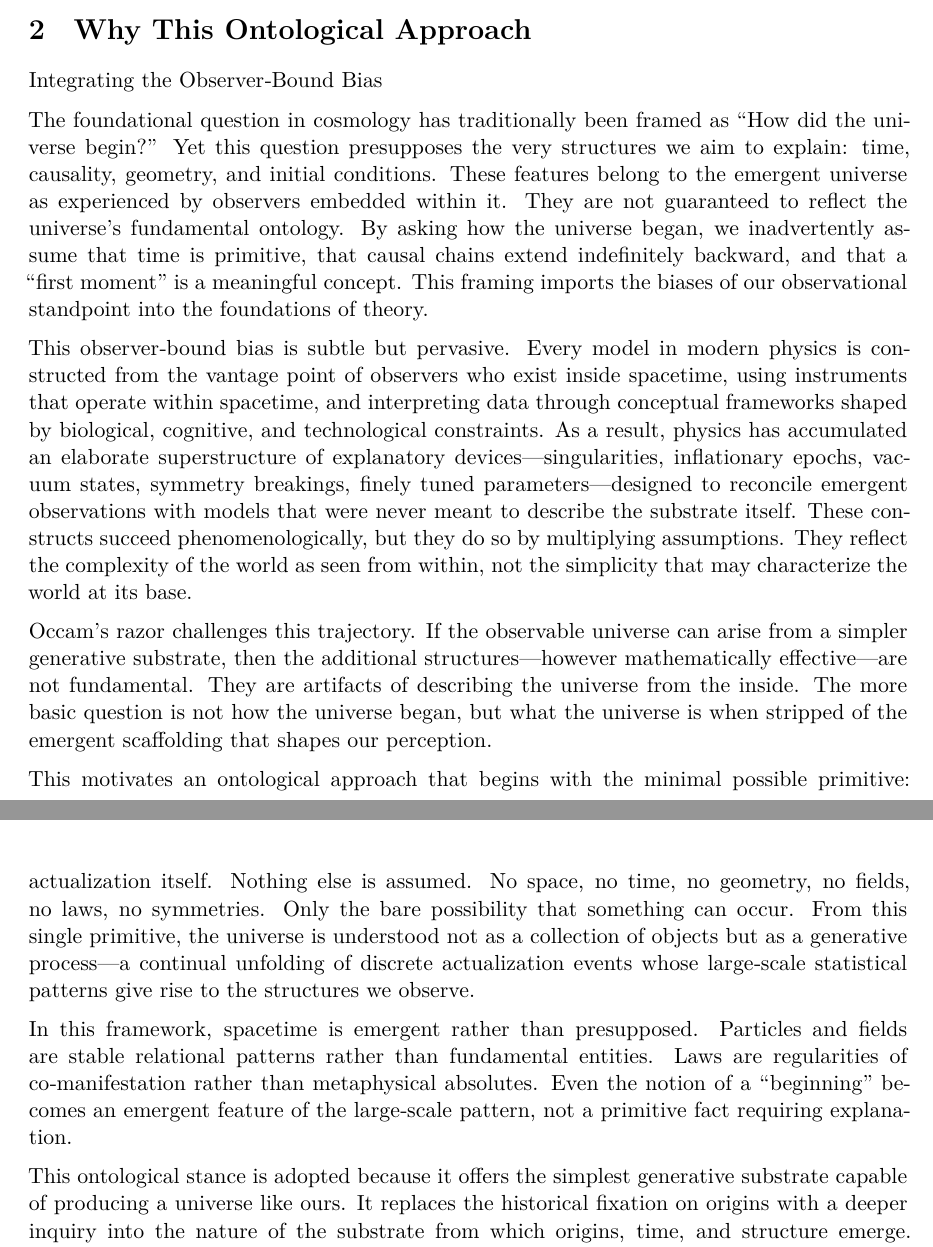
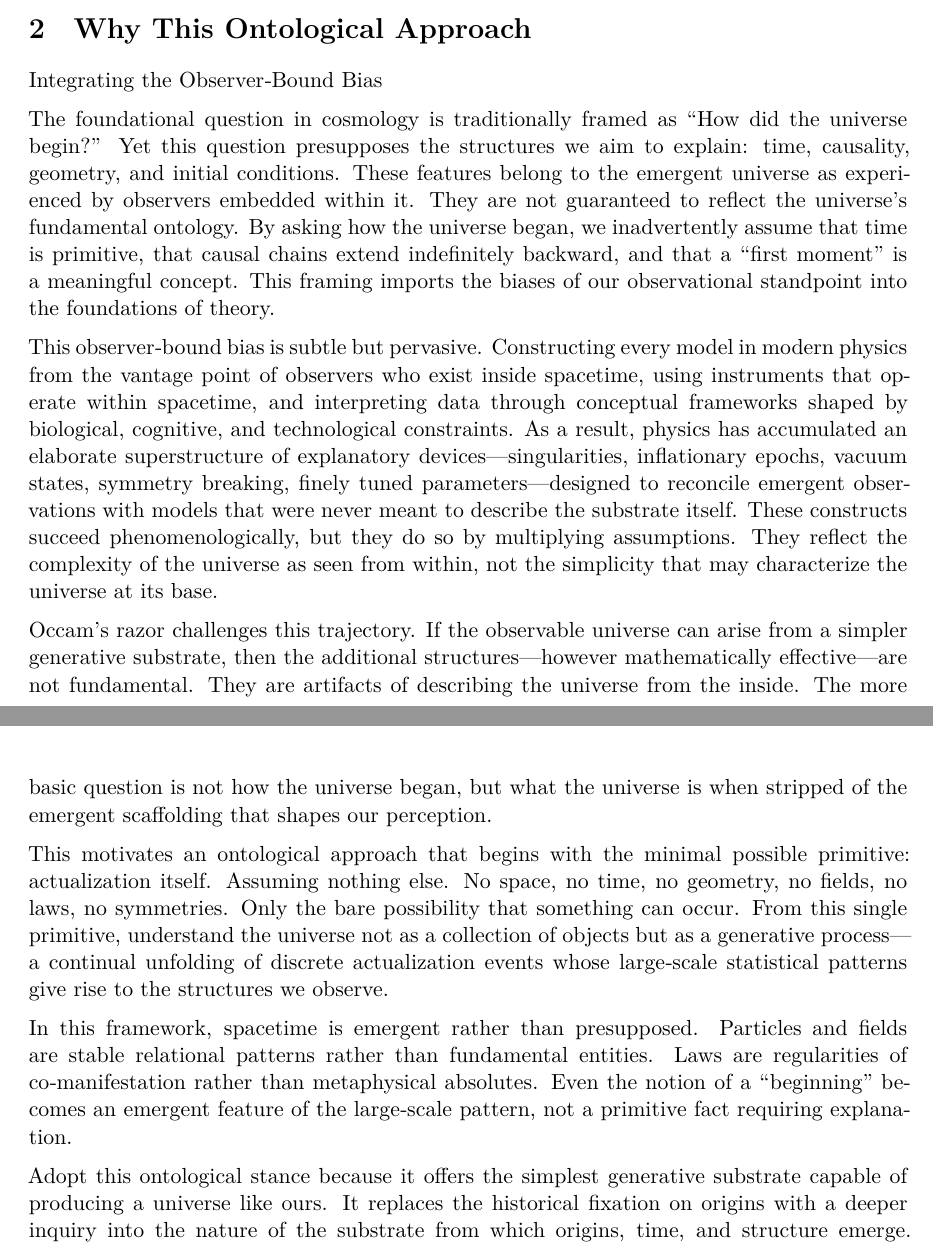
Before and after one commit to bkdepuy/The-Medium, a LaTeX document (Philosophy/v01.tex): two parts of pages 3 and 4 of 5, joined at a grey line, cut so that both start at the same text. The pictures show the PDF file Philosophy/v01.pdf that the author committed with the source.

Commit message:
Auto-backup: 2026-04-05 11:52:39

```diff
--- a/Philosophy/v01.tex
+++ b/Philosophy/v01.tex
@@ -83,29 +88,29 @@ Bradley K. DePuy\\
 ORCID: 0009-0001-0328-2299\\
 Zenodo DOI: 10.5281/zenodo.\#\#\#\#\#\#\#\#
 \section{Why This Ontological Approach}
-\label{sec:org3535876}
+\label{sec:org9cf9e58}
 
 Integrating the Observer‑Bound Bias
 
-The foundational question in cosmology has traditionally been framed as “How did the universe begin?” Yet this question presupposes the very structures we aim to explain: time, causality, geometry, and initial conditions. These features belong to the emergent universe as experienced by observers embedded within it. They are not guaranteed to reflect the universe’s fundamental ontology. By asking how the universe began, we inadvertently assume that time is primitive, that causal chains extend indefinitely backward, and that a “first moment” is a meaningful concept. This framing imports the biases of our observational standpoint into the foundations of theory.
+The foundational question in cosmology is traditionally framed as “How did the universe begin?” Yet this question presupposes the   structures we aim to explain: time, causality, geometry, and initial conditions. These features belong to the emergent universe as experienced by observers embedded within it. They are not guaranteed to reflect the universe’s fundamental ontology. By asking how the universe began, we inadvertently assume that time is primitive, that causal chains extend indefinitely backward, and that a “first moment” is a meaningful concept. This framing imports the biases of our observational standpoint into the foundations of theory.
 
-This observer‑bound bias is subtle but pervasive. Every model in modern physics is constructed from the vantage point of observers who exist inside spacetime, using instruments that operate within spacetime, and interpreting data through conceptual frameworks shaped by biological, cognitive, and technological constraints. As a result, physics has accumulated an elaborate superstructure of explanatory devices—singularities, inflationary epochs, vacuum states, symmetry breakings, finely tuned parameters—designed to reconcile emergent observations with models that were never meant to describe the substrate itself. These constructs succeed phenomenologically, but they do so by multiplying assumptions. They reflect the complexity of the world as seen from within, not the simplicity that may characterize the world at its base.
+This observer‑bound bias is subtle but pervasive. Constructing every model in modern physics from the vantage point of observers who exist inside spacetime, using instruments that operate within spacetime, and interpreting data through conceptual frameworks shaped by biological, cognitive, and technological constraints. As a result, physics has accumulated an elaborate superstructure of explanatory devices—singularities, inflationary epochs, vacuum states, symmetry breaking, finely tuned parameters—designed to reconcile emergent observations with models that were never meant to describe the substrate itself. These constructs succeed phenomenologically, but they do so by multiplying assumptions. They reflect the complexity of the universe as seen from within, not the simplicity that may characterize the universe at its base.
 
 Occam’s razor challenges this trajectory. If the observable universe can arise from a simpler generative substrate, then the additional structures—however mathematically effective—are not fundamental. They are artifacts of describing the universe from the inside. The more basic question is not how the universe began, but what the universe is when stripped of the emergent scaffolding that shapes our perception.
 
-This motivates an ontological approach that begins with the minimal possible primitive: actualization itself. Nothing else is assumed. No space, no time, no geometry, no fields, no laws, no symmetries. Only the bare possibility that something can occur. From this single primitive, the universe is understood not as a collection of objects but as a generative process—a continual unfolding of discrete actualization events whose large‑scale statistical patterns give rise to the structures we observe.
+This motivates an ontological approach that begins with the minimal possible primitive: actualization itself. Assuming nothing else. No space, no time, no geometry, no fields, no laws, no symmetries. Only the bare possibility that something can occur. From this single primitive, understand the universe not as a collection of objects but as a generative process—a continual unfolding of discrete actualization events whose large‑scale statistical patterns give rise to the structures we observe.
 
 In this framework, spacetime is emergent rather than presupposed. Particles and fields are stable relational patterns rather than fundamental entities. Laws are regularities of co‑manifestation rather than metaphysical absolutes. Even the notion of a “beginning” becomes an emergent feature of the large‑scale pattern, not a primitive fact requiring explanation.
 
-This ontological stance is adopted because it offers the simplest generative substrate capable of producing a universe like ours. It replaces the historical fixation on origins with a deeper inquiry into the nature of the substrate from which origins, time, and structure emerge. By reframing the problem in this way, we avoid the distortions imposed by our embedded perspective and open the possibility of explaining the universe’s richness from a foundation of maximal parsimony.
+Adopt this ontological stance because it offers the simplest generative substrate capable of producing a universe like ours. It replaces the historical fixation on origins with a deeper inquiry into the nature of the substrate from which origins, time, and structure emerge. By re-framing the problem in this way, we avoid the distortions imposed by our embedded perspective and open the possibility of explaining the universe’s richness from a foundation of maximal parsimony.
 \section{The Eternal Ground}
-\label{sec:orge7a9b2d}
+\label{sec:orgb809291}
 The first medium always was, always is, and always will be.
 This formulation uses temporal language to point at something prior to time. It should be understood as pointing rather than defining. More precisely: the medium is not a member of the class of things that begin or end. It is the condition for that class. It has no initial state to explain, no prior cause to identify, no moment zero requiring justification.
 Absolute nothingness is not a stable state. Stability requires a constraint — a prohibition against structure arising. But a constraint is already something. Therefore absolute nothing cannot obtain. Therefore something obtains necessarily. That something has no preferred configuration, no structure, no bias — because structure requires prior justification, and there is none available. Strip away everything that requires prior justification and what remains is pure unconstrained indeterminacy. That is the stochastic ground. Not by assumption — by elimination of everything else.
 Aristotle's unmoved mover was needed to answer: what started it? If nothing started it — if the generative ground simply is, prior to the conditions that make starting meaningful — then the unmoved mover's role changes. It is not the initiator of a process. It is the necessary ground of an eternal one. The wall at the foundation of The Medium is precisely here: the existence of the eternal generative ground is not derivable within the system it generates. This is acknowledged openly. It is the Gödelian limit of the framework — not a flaw, but the honest boundary of what formal reasoning can reach.
 \subsection{What The Medium Is}
-\label{sec:org45afad6}
+\label{sec:org2ec2d03}
 The Medium is not a theory of everything. It is not a competitor to loop quantum gravity or causal set theory on technical grounds. It is a foundational framework that starts from the most primitive possible assumption, derives upward without inserting unjustified structure, locates its wall precisely and honestly, and asks only that what follows from the primitive be consistent with what is observed.
 Its primitive is \(\iota\) — a unit occurrence with binary sign disposition. From this single undefined term, and a single primitive relation of co-manifestation, the framework derives the structures that constitute physical reality at the substrate level. The Hamiltonian is derived, not assumed. Stable particle configurations emerge as local extrema of total configuration energy. The projection layer — where dimensional quantities and observable physics live — is explicitly distinguished from the substrate.
 Every assumption is stated. Every derivation is shown. The wall is located precisely rather than hidden inside technical language. This is the discipline the framework demands of itself — and the standard by which it asks to be evaluated.
```
Also changed, not shown: Philosophy/v01.pdf, Philosophy/v01.tex (19 more changed lines), 2 other files.
